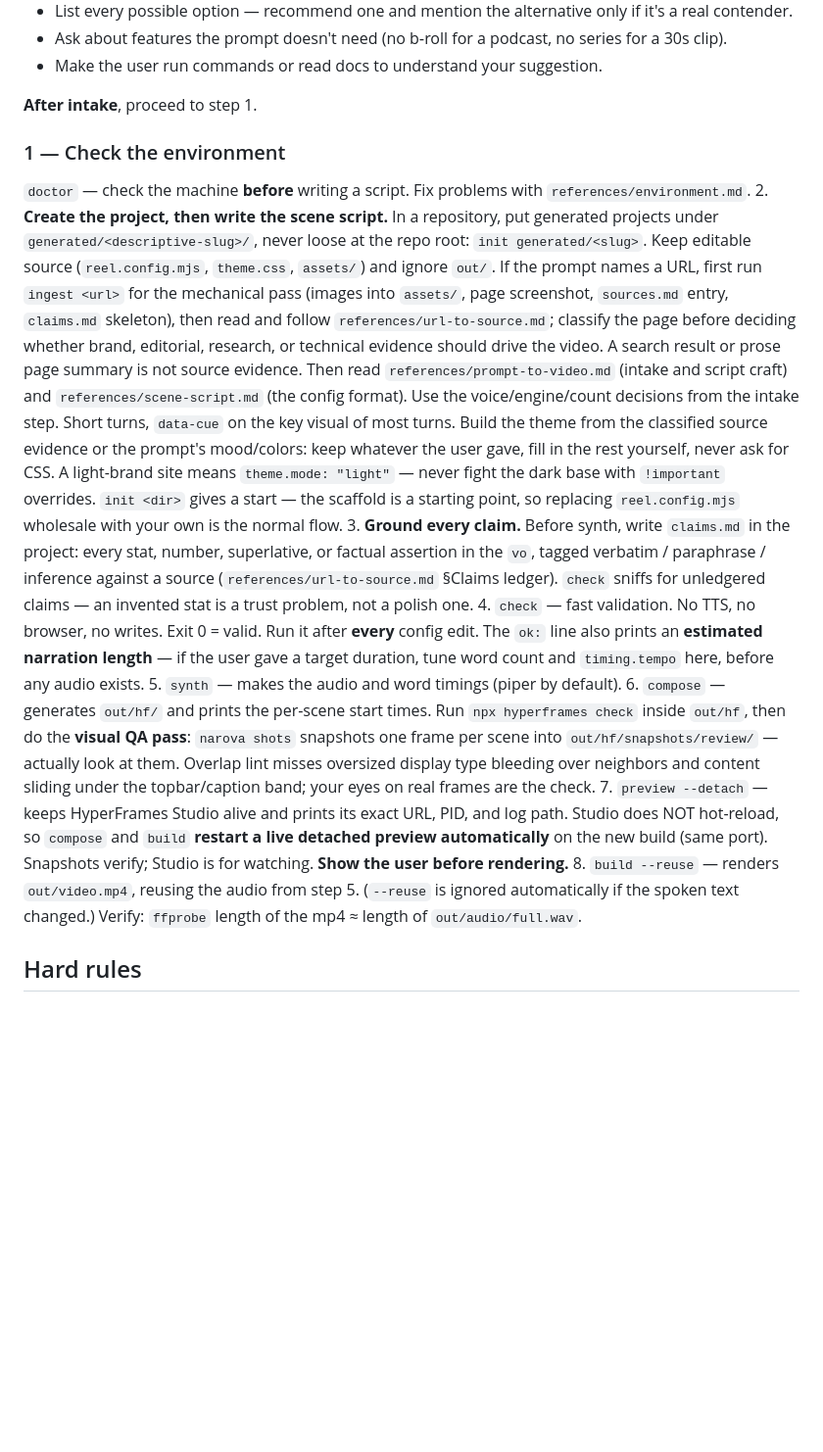
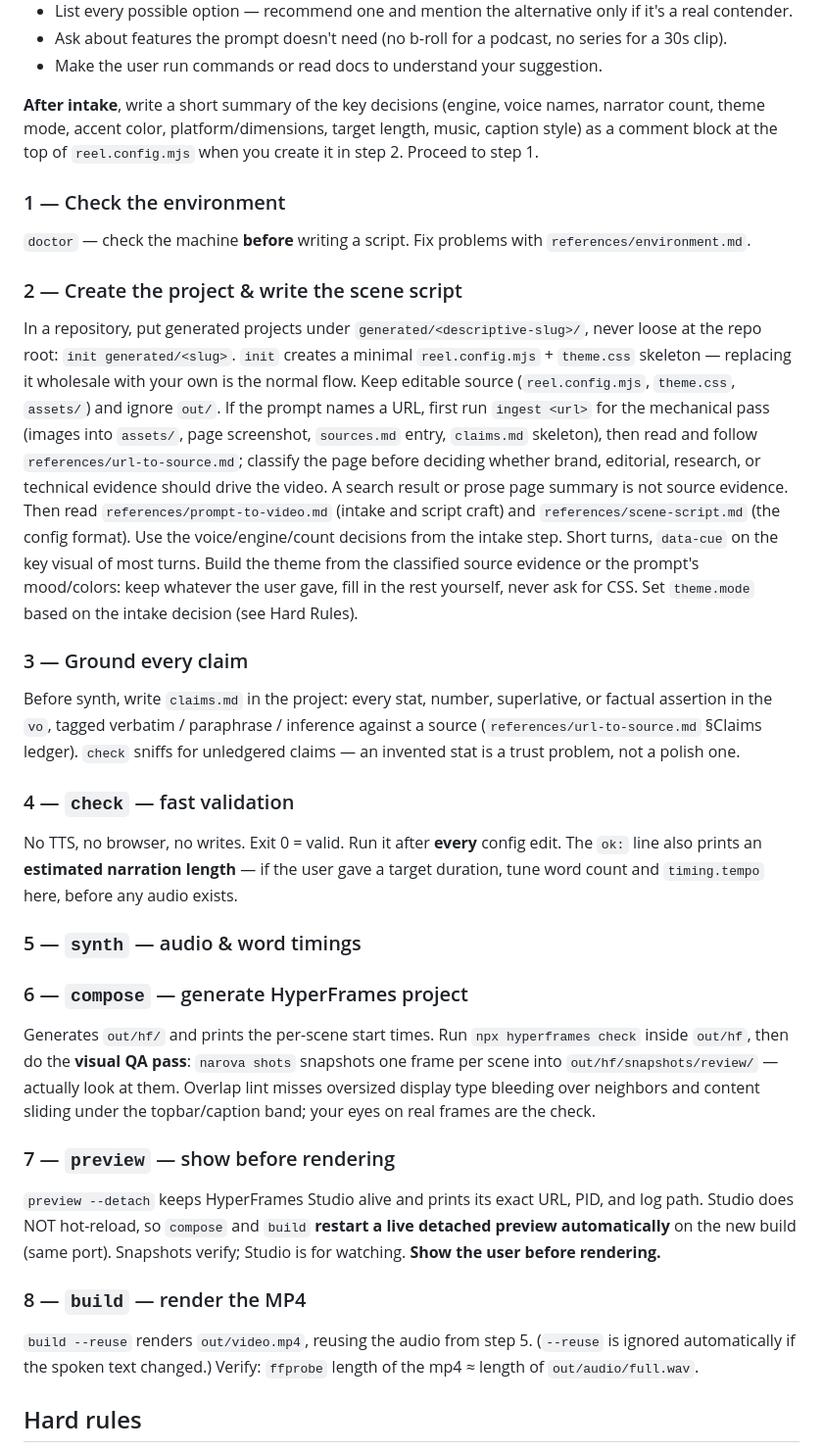
Before and after one commit to ammar-hasan/narova, a Markdown page: skills/narova/SKILL.md, the part around one of its changes. Shown at 98% size. Drawn GitHub-style; blank space fills up the shorter version.

Commit message:
fix(skill): comprehensive coherence pass — step headings, contradictions, duplication
- Fixed garbled piper sentence (was 'fast, good or xtts')
- Two-hosts rule now defers to intake instead of contradicting it
- Removed duplicated claims/ledger text (kept in workflow, slim in rules)
- Removed duplicated theme-mode text (kept in hard rules only)
- Promoted steps 2-8 to ### headings for scannable structure
- Added intake handoff: capture decisions as comment in reel.config.mjs
- Added init command description
- Step 5 (synth) no longer hardcodes 'piper by default'

194 tests pass.

```diff
--- a/skills/narova/SKILL.md
+++ b/skills/narova/SKILL.md
@@ -99,54 +99,74 @@ why. The user should only need to say "yes" or tweak one thing.
   no series for a 30s clip).
 - Make the user run commands or read docs to understand your suggestion.
 
-**After intake**, proceed to step 1.
+**After intake**, write a short summary of the key decisions (engine, voice
+names, narrator count, theme mode, accent color, platform/dimensions,
+target length, music, caption style) as a comment block at the top of
+`reel.config.mjs` when you create it in step 2. Proceed to step 1.
 
 ### 1 — Check the environment
 
 `doctor` — check the machine **before** writing a script.
 Fix problems with `references/environment.md`.
-2. **Create the project, then write the scene script.** In a repository, put
-   generated projects under `generated/<descriptive-slug>/`, never loose at
-   the repo root: `init generated/<slug>`. Keep editable source
-   (`reel.config.mjs`, `theme.css`, `assets/`) and ignore `out/`.
+
+### 2 — Create the project & write the scene script
+
+In a repository, put generated projects under `generated/<descriptive-slug>/`,
+never loose at the repo root: `init generated/<slug>`. `init` creates a
+minimal `reel.config.mjs` + `theme.css` skeleton — replacing it wholesale
+with your own is the normal flow. Keep editable source
+(`reel.config.mjs`, `theme.css`, `assets/`) and ignore `out/`.
    If the prompt names a URL, first run `ingest <url>` for the mechanical
    pass (images into `assets/`, page screenshot, `sources.md` entry,
    `claims.md` skeleton), then read and follow
    `references/url-to-source.md`; classify the page before deciding whether
    brand, editorial, research, or technical evidence should drive the video.
    A search result or prose page summary is not source evidence. Then read
-    `references/prompt-to-video.md` (intake and
-    script craft) and `references/scene-script.md` (the config format).
-    Use the voice/engine/count decisions from the intake step. Short turns,
+   `references/prompt-to-video.md` (intake and
+   script craft) and `references/scene-script.md` (the config format).
+   Use the voice/engine/count decisions from the intake step. Short turns,
    `data-cue` on the key visual of most turns. Build the theme from the
    classified source evidence or the prompt's mood/colors: keep whatever the
-   user gave, fill in the rest yourself, never ask for CSS. A light-brand
-   site means `theme.mode: "light"` — never fight the dark base with
-   `!important` overrides.
-   `init <dir>` gives a start — the scaffold is a starting point, so
-   replacing `reel.config.mjs` wholesale with your own is the normal flow.
-3. **Ground every claim.** Before synth, write `claims.md` in the project:
+   user gave, fill in the rest yourself, never ask for CSS.
+   Set `theme.mode` based on the intake decision (see Hard Rules).
+
+### 3 — Ground every claim
+
+Before synth, write `claims.md` in the project:
    every stat, number, superlative, or factual assertion in the `vo`, tagged
    verbatim / paraphrase / inference against a source
    (`references/url-to-source.md` §Claims ledger). `check` sniffs for
    unledgered claims — an invented stat is a trust problem, not a polish one.
-4. `check` — fast validation. No TTS, no browser, no writes.
+
+### 4 — `check` — fast validation
+
+No TTS, no browser, no writes.
    Exit 0 = valid. Run it after **every** config edit. The `ok:` line also
    prints an **estimated narration length** — if the user gave a target
    duration, tune word count and `timing.tempo` here, before any audio exists.
-5. `synth` — makes the audio and word timings (piper by default).
-6. `compose` — generates `out/hf/` and prints the per-scene start times.
+
+### 5 — `synth` — audio & word timings
+
+### 6 — `compose` — generate HyperFrames project
+
+Generates `out/hf/` and prints the per-scene start times.
    Run `npx hyperframes check` inside `out/hf`, then do the **visual QA
    pass**: `narova shots` snapshots one frame per scene into
    `out/hf/snapshots/review/` — actually look at them. Overlap lint misses
    oversized display type bleeding over neighbors and content sliding under
    the topbar/caption band; your eyes on real frames are the check.
-7. `preview --detach` — keeps HyperFrames Studio alive and prints its
+
+### 7 — `preview` — show before rendering
+
+`preview --detach` keeps HyperFrames Studio alive and prints its
    exact URL, PID, and log path. Studio does NOT hot-reload, so `compose` and
    `build` **restart a live detached preview automatically** on the new build
    (same port). Snapshots verify; Studio is for watching.
    **Show the user before rendering.**
-8. `build --reuse` — renders `out/video.mp4`, reusing the audio from
+
+### 8 — `build` — render the MP4
+
+`build --reuse` renders `out/video.mp4`, reusing the audio from
    step 5. (`--reuse` is ignored automatically if the spoken text changed.)
    Verify: `ffprobe` length of the mp4 ≈ length of `out/audio/full.wav`.
 
```
Also changed, not shown: other parts of skills/narova/SKILL.md (+9 -10 lines).
